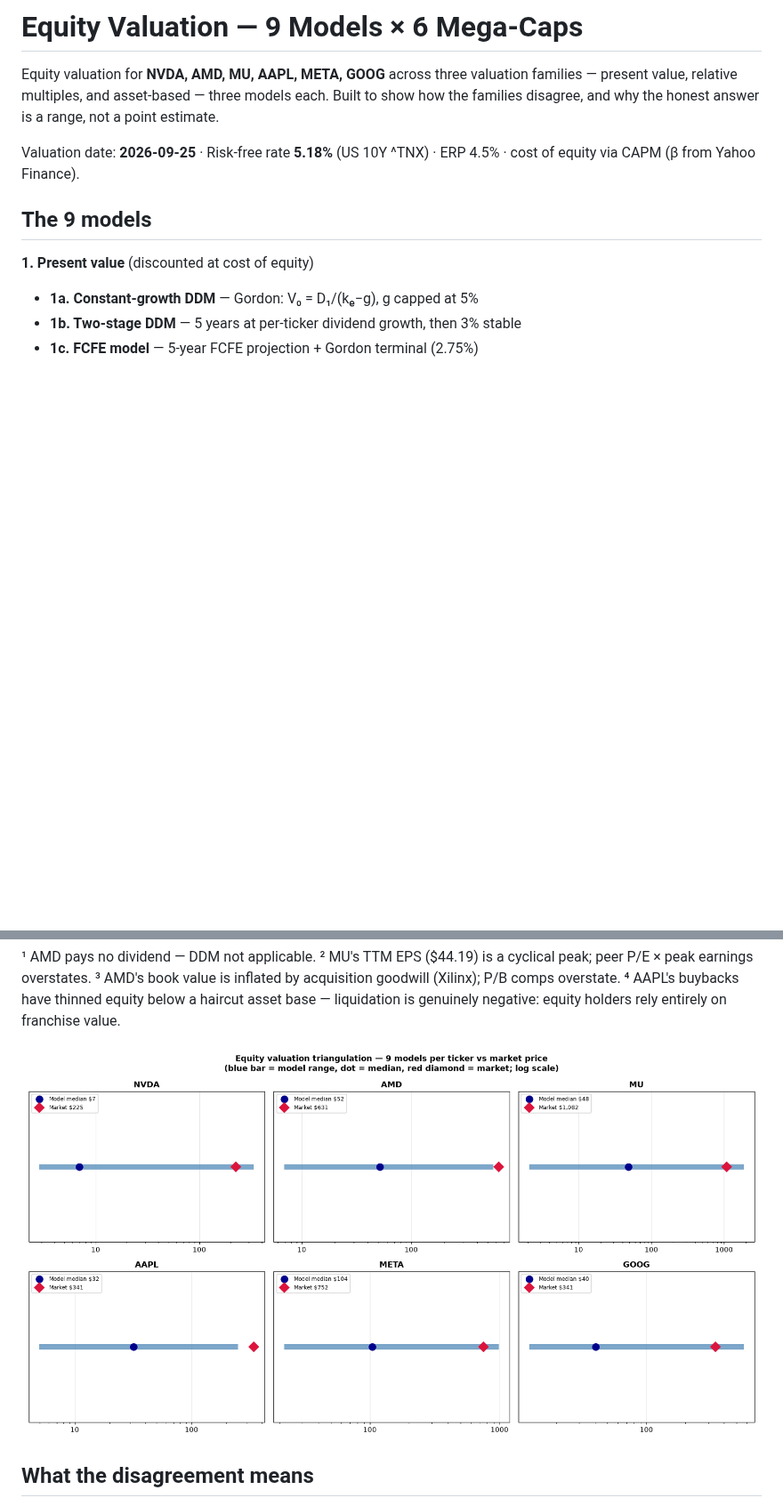
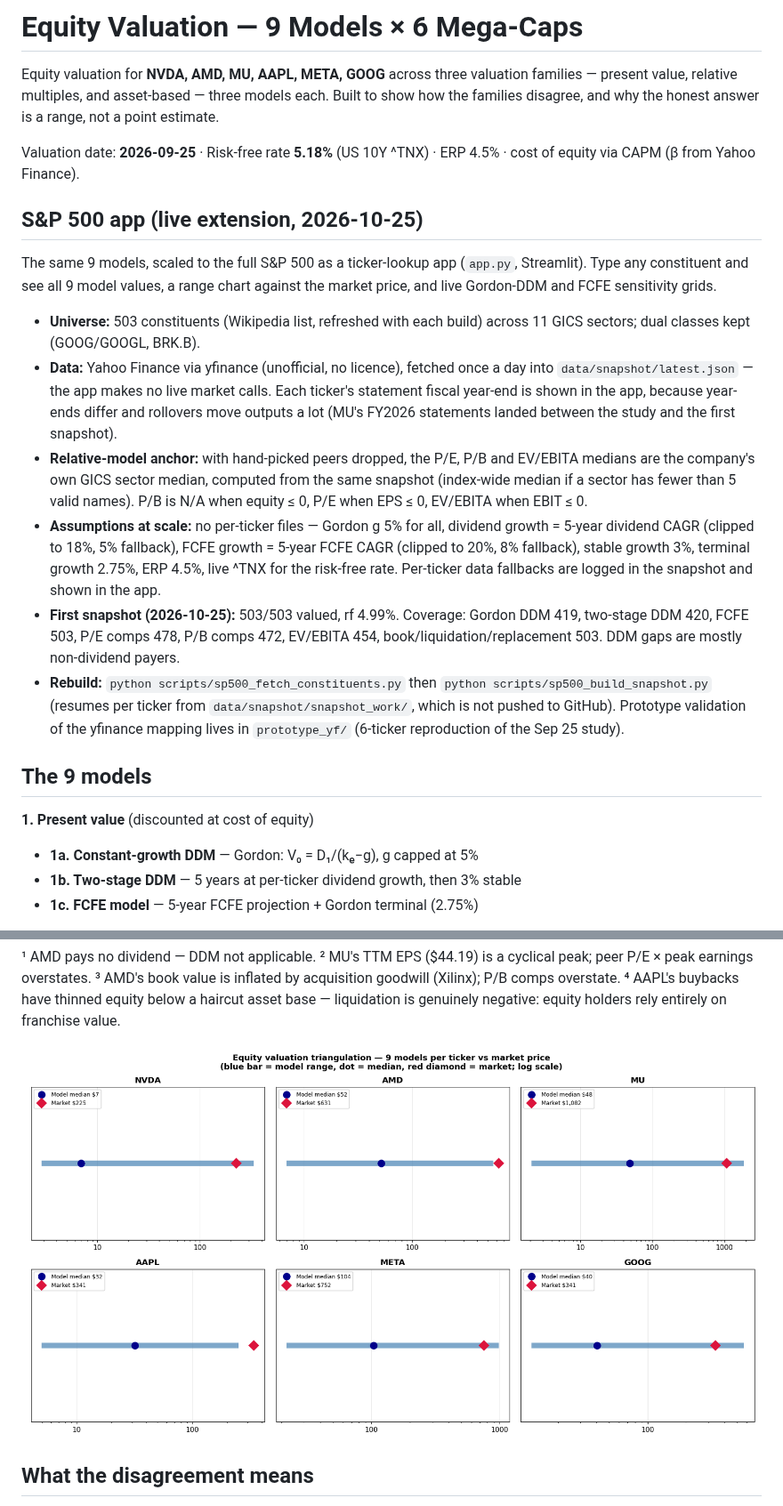
Before and after one commit to louisctlau/equity-valuation-models, a Markdown page: README.md, 2 parts joined by grey strips. Shown at 89% size. Drawn GitHub-style; pictures changed too: docs/charts/valuation_ranges.png; blank space fills up the shorter version.

Commit message:
Equity valuation: S&P 500 app — 9 models x 503 constituents, daily snapshot (2026-10-25)

```diff
--- a/README.md
+++ b/README.md
@@ -7,6 +7,41 @@ honest answer is a range, not a point estimate.
 
 Valuation date: **2026-09-25** · Risk-free rate **5.18%** (US 10Y ^TNX) ·
 ERP 4.5% · cost of equity via CAPM (β from Yahoo Finance).
+
+## S&P 500 app (live extension, 2026-10-25)
+
+The same 9 models, scaled to the full S&P 500 as a ticker-lookup app
+(`app.py`, Streamlit). Type any constituent and see all 9 model values,
+a range chart against the market price, and live Gordon-DDM and FCFE
+sensitivity grids.
+
+- **Universe:** 503 constituents (Wikipedia list, refreshed with each
+  build) across 11 GICS sectors; dual classes kept (GOOG/GOOGL, BRK.B).
+- **Data:** Yahoo Finance via yfinance (unofficial, no licence), fetched
+  once a day into `data/snapshot/latest.json` — the app makes no live
+  market calls. Each ticker's statement fiscal year-end is shown in the
+  app, because year-ends differ and rollovers move outputs a lot (MU's
+  FY2026 statements landed between the study and the first snapshot).
+- **Relative-model anchor:** with hand-picked peers dropped, the P/E, P/B
+  and EV/EBITA medians are the company's own GICS sector median,
+  computed from the same snapshot (index-wide median if a sector has
+  fewer than 5 valid names). P/B is N/A when equity ≤ 0, P/E when EPS
+  ≤ 0, EV/EBITA when EBIT ≤ 0.
+- **Assumptions at scale:** no per-ticker files — Gordon g 5% for all,
+  dividend growth = 5-year dividend CAGR (clipped to 18%, 5% fallback),
+  FCFE growth = 5-year FCFE CAGR (clipped to 20%, 8% fallback), stable
+  growth 3%, terminal growth 2.75%, ERP 4.5%, live ^TNX for the
+  risk-free rate. Per-ticker data fallbacks are logged in the snapshot
+  and shown in the app.
+- **First snapshot (2026-10-25):** 503/503 valued, rf 4.99%. Coverage:
+  Gordon DDM 419, two-stage DDM 420, FCFE 503, P/E comps 478, P/B comps
+  472, EV/EBITA 454, book/liquidation/replacement 503. DDM gaps are
+  mostly non-dividend payers.
+- **Rebuild:** `python scripts/sp500_fetch_constituents.py` then
+  `python scripts/sp500_build_snapshot.py` (resumes per ticker from
+  `data/snapshot/snapshot_work/`, which is not pushed to GitHub).
+  Prototype validation of the yfinance mapping lives in
+  `prototype_yf/` (6-ticker reproduction of the Sep 25 study).
 
 ## The 9 models
 
```
Also changed, not shown: 13 other files.
